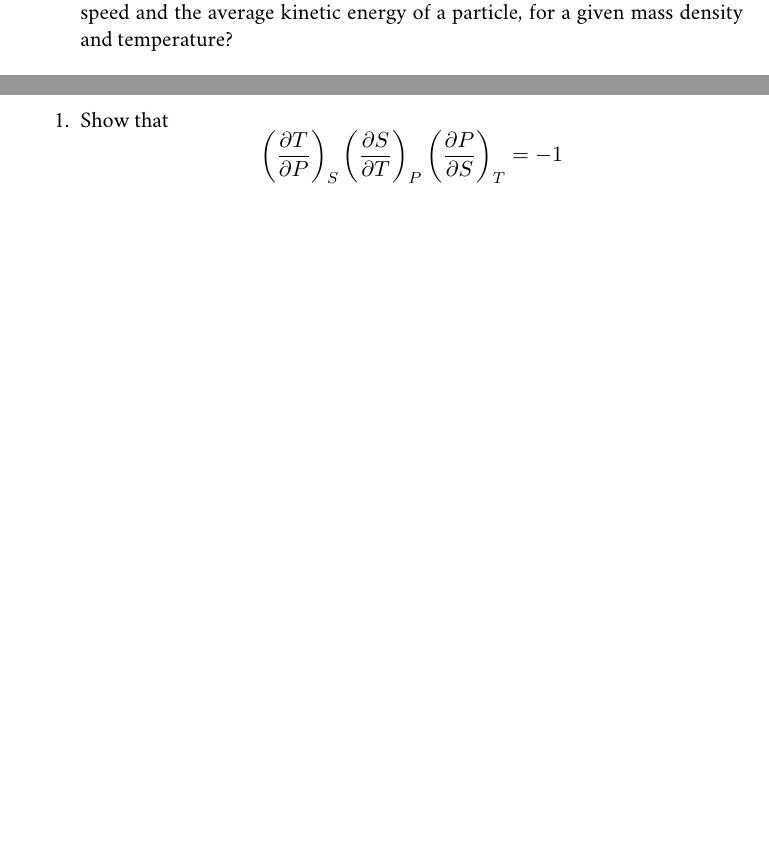
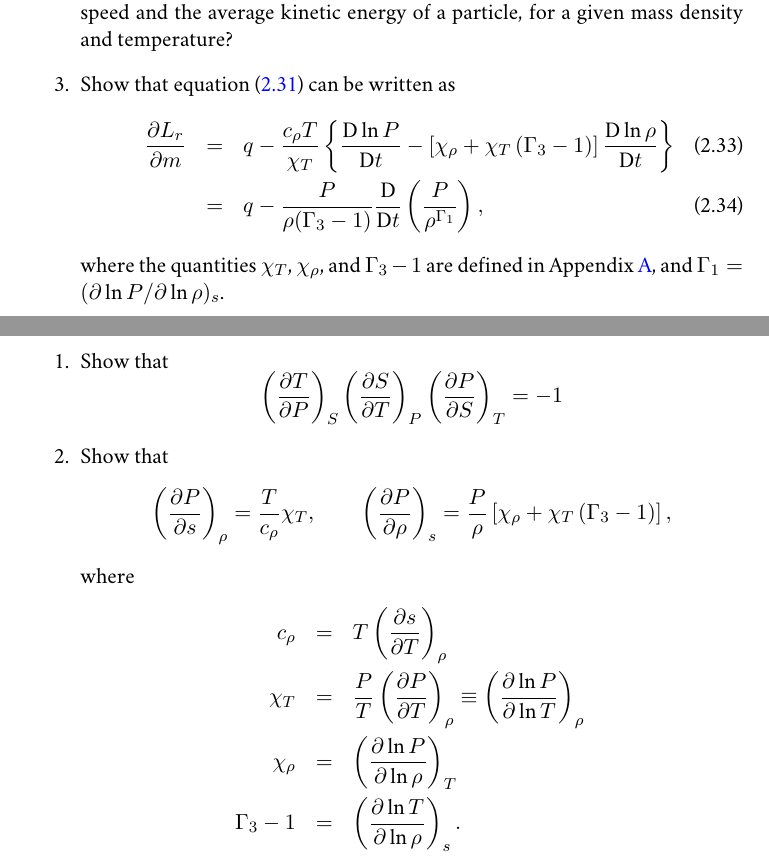
Before and after one commit to Open-Astrophysics-Bookshelf/stellar-physics-notes, a LaTeX thesis (notes.tex, which reads equations.tex, thermodynamics.tex): two parts of pages 25 and 123 of 130, joined at a grey line, cut so that both start at the same text, the shorter picture padded with empty space. Compiled offline with XeLaTeX; a missing font is replaced by an installed copy or a similar font; a LaTeX package or settings file that is missing is left out; a missing bibliography style is replaced by a similar one.

Commit message:
added in variations of Lagrangian description of heat equation. Will be useful for PMS contraction.

```diff
--- a/equations.tex
+++ b/equations.tex
@@ -246,4 +246,11 @@ Equations~(\ref{e.lagrange-r}), (\ref{e.lagrange-momentum}), (\ref{e.lagrange-fl
 \begin{enumerate}
 \item Consider a gas of \hydrogen\ and \helium\ with molar hydrogen fraction $Y_{\mathrm{H}}$.  Derive expressions for the molar fraction of \helium, $Y_{\mathrm{He}}$, $\bar{A}$, $\bar{Z}$, and $\mu$. What are the numerical value of these quantities for $Y_{\mathrm{H}} = 0.7$, i.~e., solar?
 \item Assume that we can describe this plasma as an ideal gas.  What is the sound speed and the average kinetic energy of a particle, for a given mass density and temperature?
+\item Show that equation (\ref{e.lagrange-heat}) can be written as
+\begin{eqnarray}
+\frac{\partial L_{r}}{\partial m} &=& q - \frac{c_{\rho} T}{\chi_{T}}\left\{\frac{\Dif\ln P}{\Dif t} - \left[\chi_{\rho} + \chi_{T}\left(\Gamma_{3} - 1\right)\right]\frac{\Dif\ln \rho}{\Dif t}\right\}\\
+ &=& q - \frac{P}{\rho(\Gamma_{3}-1)}\frac{\Dif }{\Dif t}\left(\frac{P}{\rho^{\Gamma_{1}}}\right),
+\label{e.lagrange-heat-alt2}
+\end{eqnarray}
+where the quantities $\chi_{T}$, $\chi_{\rho}$, and $\Gamma_{3}-1$ are defined in Appendix~\ref{s.thermo-derivatives}, and $\Gamma_{1} = (\partial \ln P/\partial\ln \rho)_{s}$.
 \end{enumerate}
--- a/thermodynamics.tex
+++ b/thermodynamics.tex
@@ -64,4 +64,15 @@ where $P_{0}$ s a constant.
  	\left(\frac{\partial S}{\partial T}\right)_{P}
  	\left(\frac{\partial P}{\partial S}\right)_{T} = -1
 \]
+
+\item Show that
+\[ \tderiv{P}{s}{\rho} = \frac{T}{c_{\rho}}\chi_{T},\qquad \tderiv{P}{\rho}{s} = \frac{P}{\rho}\left[\chi_{\rho} + \chi_{T}\left(\Gamma_{3}-1\right)\right],
+\]
+where
+\begin{eqnarray*}
+c_{\rho} &=& T\tderiv{s}{T}{\rho}\\
+\chi_{T} &=& \frac{P}{T}\tderiv{P}{T}{\rho} \equiv \tderiv{\ln P}{\ln T}{\rho}\\
+\chi_{\rho} &=& \tderiv{\ln P}{\ln\rho}{T}\\
+\Gamma_{3} - 1 &=& \tderiv{\ln T}{\ln\rho}{s}.
+\end{eqnarray*}
 \end{enumerate}
```
